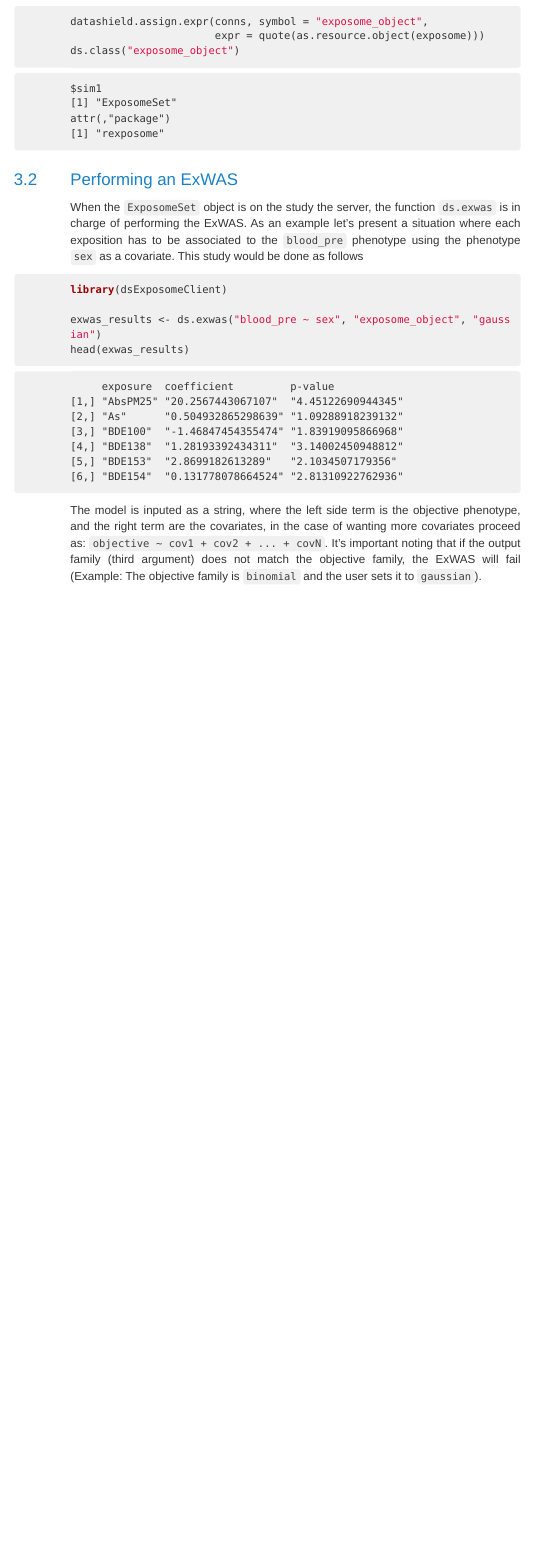
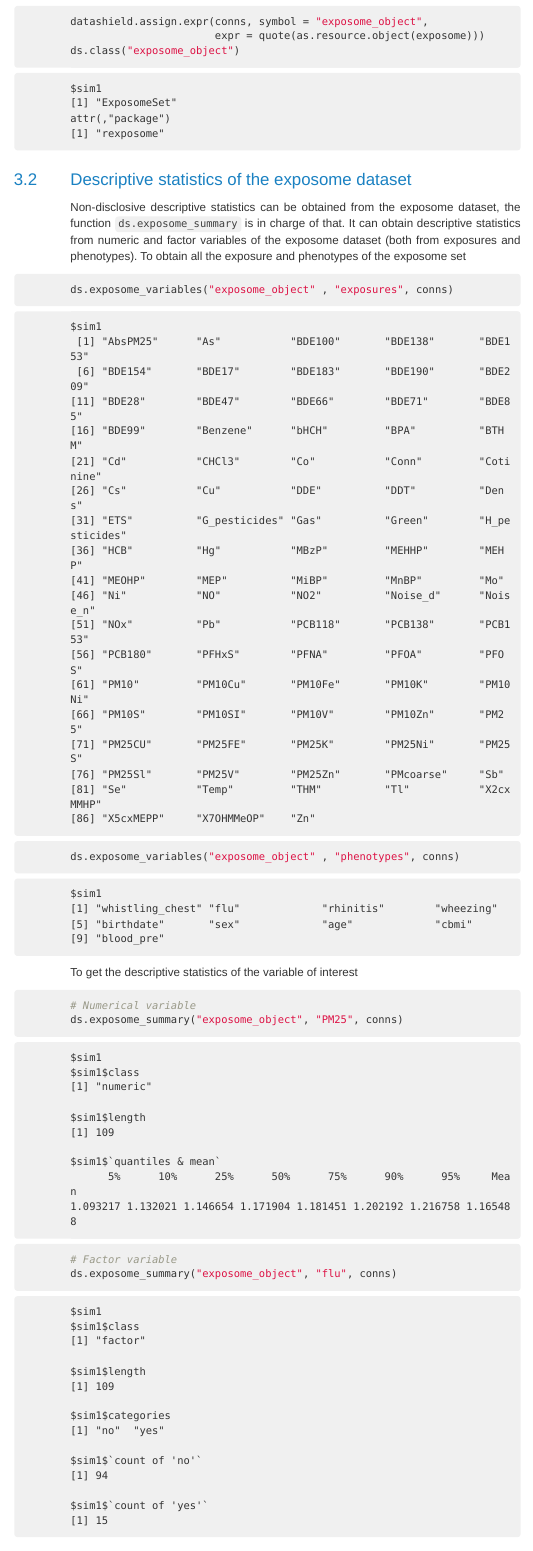
Before and after one commit to isglobal-brge/dsExposomeClient, an R Markdown document (vignette/dsExposome.Rmd): the page in a window 1100 px wide, from 2760 px down. The pictures show the output file vignette/dsExposome.html that the author committed with the source, opened offline; menus at the side of the page are left out.

Commit message:
updated vignette with summary examples

````diff
--- a/vignette/dsExposome.Rmd
+++ b/vignette/dsExposome.Rmd
@@ -117,6 +117,24 @@ datashield.assign.expr(conns, symbol = "exposome_object",
 ds.class("exposome_object")
 ```
 
+## Descriptive statistics of the exposome dataset
+
+Non-disclosive descriptive statistics can be obtained from the exposome dataset, the function `ds.exposome_summary` is in charge of that. It can obtain descriptive statistics from numeric and factor variables of the exposome dataset (both from exposures and phenotypes). To obtain all the exposure and phenotypes of the exposome set
+
+```{r}
+ds.exposome_variables("exposome_object" , "exposures", conns)
+ds.exposome_variables("exposome_object" , "phenotypes", conns)
+```
+
+To get the descriptive statistics of the variable of interest
+
+```{r}
+# Numerical variable
+ds.exposome_summary("exposome_object", "PM25", conns)
+# Factor variable
+ds.exposome_summary("exposome_object", "flu", conns)
+```
+
 ## Performing an ExWAS
 
 When the `ExposomeSet` object is on the study the server, the function `ds.exwas` is in charge of performing the ExWAS. As an example let's present a situation where each exposition has to be associated to the `blood_pre` phenotype using the phenotype `sex` as a covariate. This study would be done as follows
@@ -124,8 +142,8 @@ When the `ExposomeSet` object is on the study the server, the function `ds.exwas
 ```{r}
 library(dsExposomeClient)
 
-exwas_results <- ds.exwas("blood_pre ~ sex", "exposome_object", "gaussian")
-head(exwas_results)
+exwas_results <- ds.exwas("blood_pre ~ sex", "exposome_object", "gaussian", FALSE, conns)
+head(exwas_results$exwas_results)
 ```
 
 The model is inputed as a string, where the left side term is the objective phenotype, and the right term are the covariates, in the case of wanting more covariates proceed as: `objective ~ cov1 + cov2 + ... + covN`. It's important noting that if the output family (third argument) does not match the objective family, the ExWAS will fail (Example: The objective family is `binomial` and the user sets it to `gaussian`).
````
Also changed, not shown: vignette/dsExposome.html.
